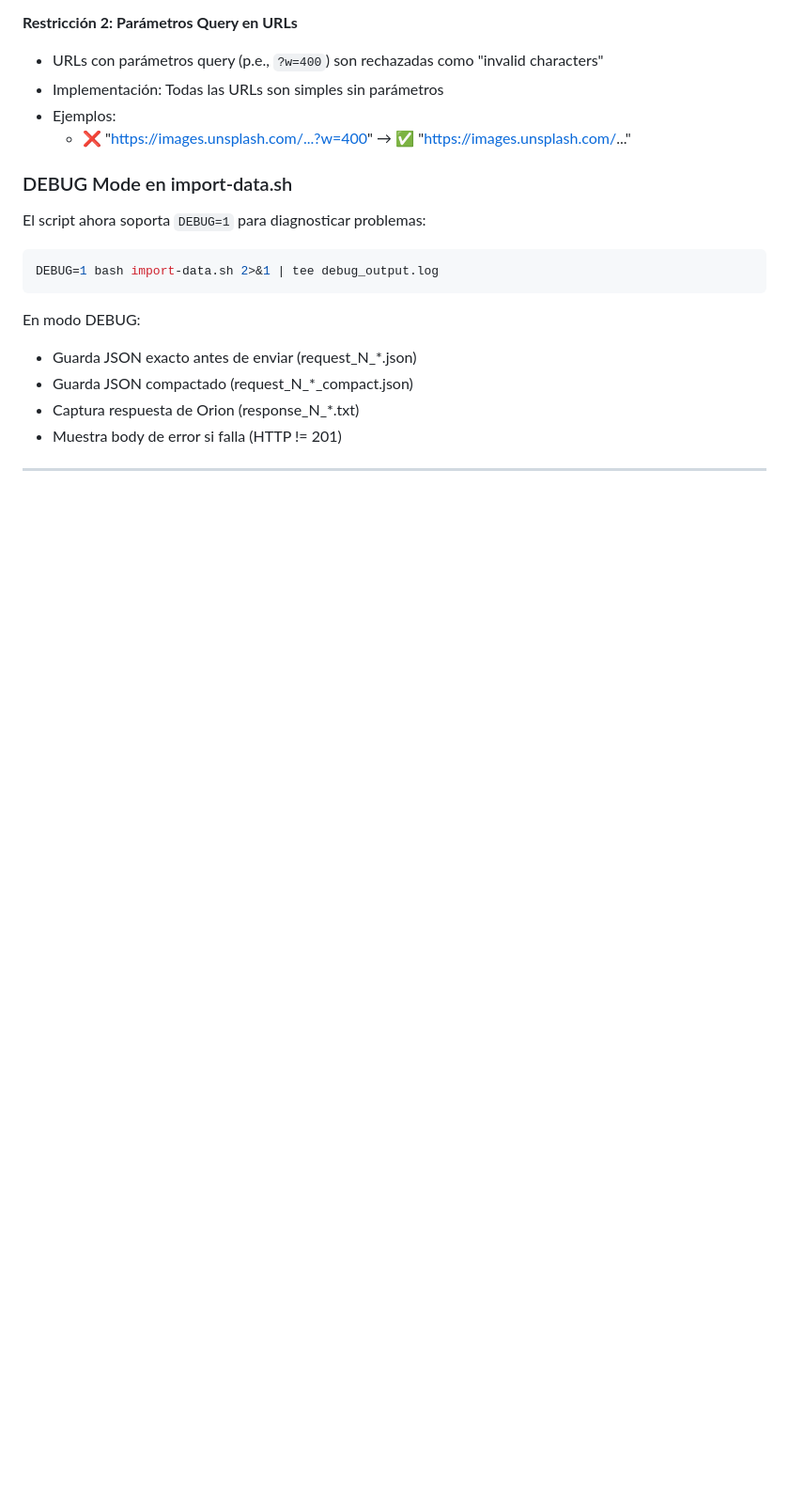
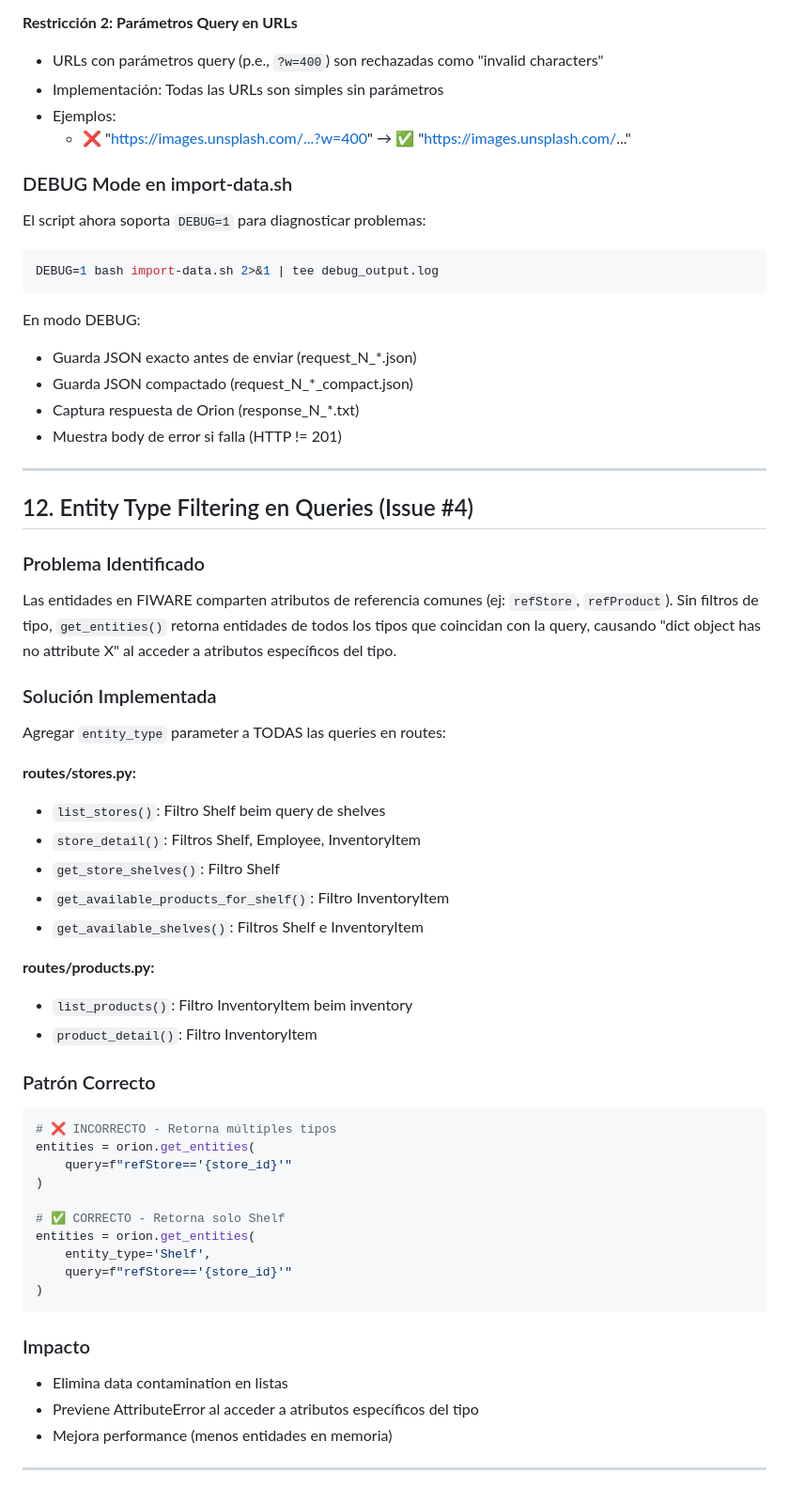
Before and after one commit to alvaroprzr/FIWARE-app, a Markdown page: PRD.md, the part around the change. Shown at 94% size. Drawn GitHub-style; blank space fills up the shorter version.

````diff
--- a/PRD.md
+++ b/PRD.md
@@ -188,3 +188,49 @@ En modo DEBUG:
 - Muestra body de error si falla (HTTP != 201)
 
 ---
+
+## 12. Entity Type Filtering en Queries (Issue #4)
+
+### Problema Identificado
+
+Las entidades en FIWARE comparten atributos de referencia comunes (ej: `refStore`, `refProduct`).
+Sin filtros de tipo, `get_entities()` retorna entidades de todos los tipos que coincidan con la query,
+causando "dict object has no attribute X" al acceder a atributos específicos del tipo.
+
+### Solución Implementada
+
+Agregar `entity_type` parameter a TODAS las queries en routes:
+
+**routes/stores.py:**
+- `list_stores()`: Filtro Shelf beim query de shelves
+- `store_detail()`: Filtros Shelf, Employee, InventoryItem
+- `get_store_shelves()`: Filtro Shelf
+- `get_available_products_for_shelf()`: Filtro InventoryItem
+- `get_available_shelves()`: Filtros Shelf e InventoryItem
+
+**routes/products.py:**
+- `list_products()`: Filtro InventoryItem beim inventory
+- `product_detail()`: Filtro InventoryItem
+
+### Patrón Correcto
+
+```python
+# ❌ INCORRECTO - Retorna múltiples tipos
+entities = orion.get_entities(
+    query=f"refStore=='{store_id}'"
+)
+
+# ✅ CORRECTO - Retorna solo Shelf
+entities = orion.get_entities(
+    entity_type='Shelf',
+    query=f"refStore=='{store_id}'"
+)
+```
+
+### Impacto
+
+- Elimina data contamination en listas
+- Previene AttributeError al acceder a atributos específicos del tipo
+- Mejora performance (menos entidades en memoria)
+
+---
````
Also changed, not shown: architecture.md (+52 -0 lines), data_model.md (+72 -0 lines).
